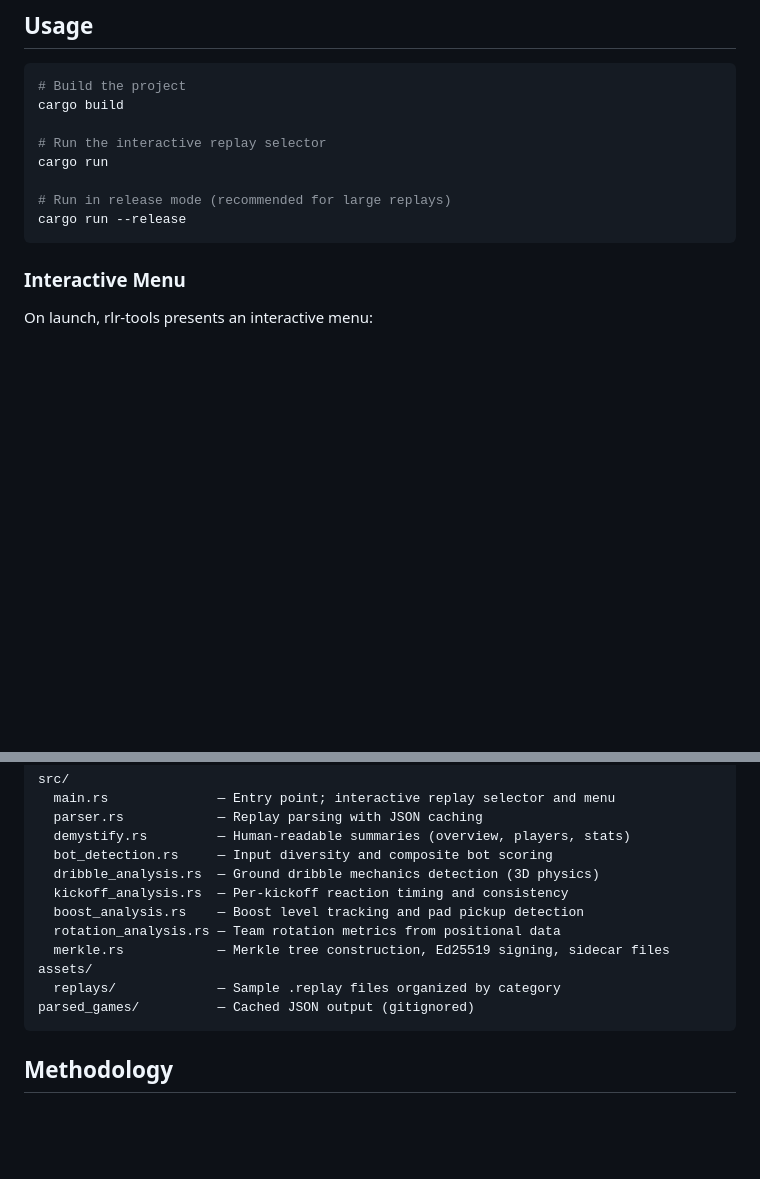
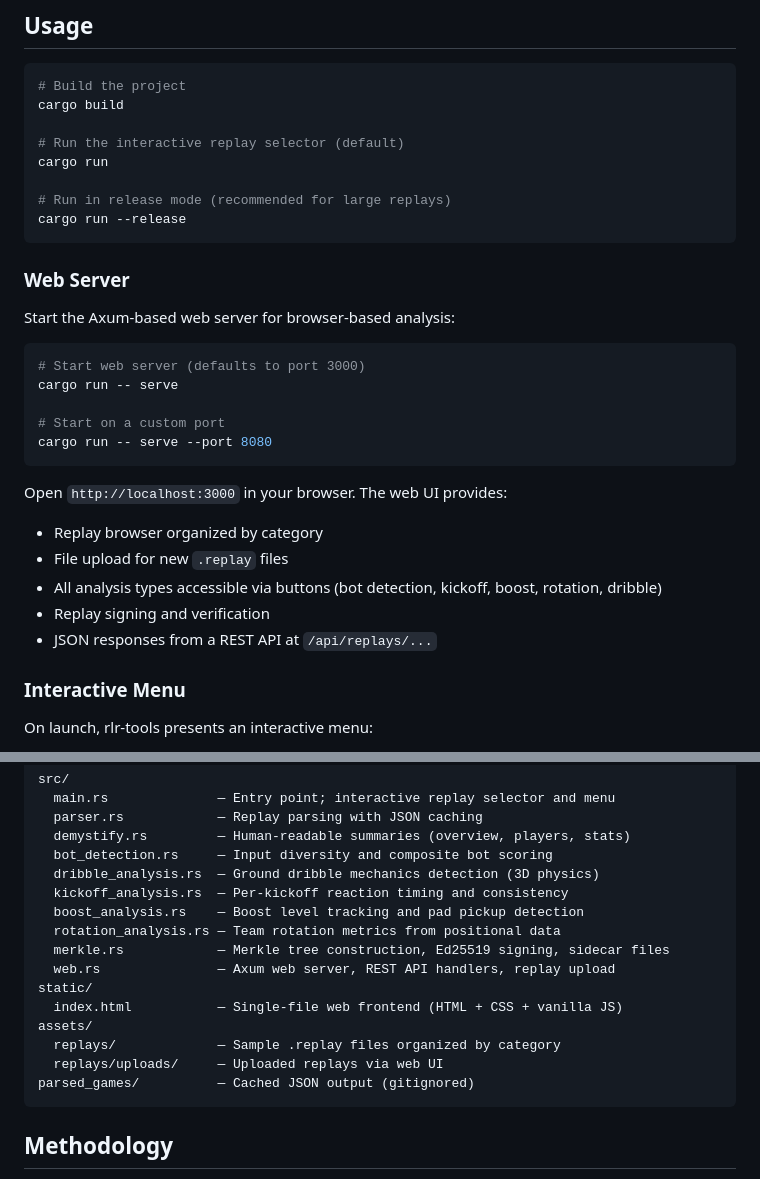
Before and after one commit to ctf16/rlr-tools, a Markdown page: README.md, 2 parts joined by grey strips. Rendered like a GitHub page; blank space fills up the shorter version.

Commit message:
chore: update README with web server info

````diff
--- a/README.md
+++ b/README.md
@@ -26,12 +26,31 @@ curl --proto '=https' --tlsv1.2 -sSf https://sh.rustup.rs | sh
 # Build the project
 cargo build
 
-# Run the interactive replay selector
+# Run the interactive replay selector (default)
 cargo run
 
 # Run in release mode (recommended for large replays)
 cargo run --release
 ```
+
+### Web Server
+
+Start the Axum-based web server for browser-based analysis:
+
+```sh
+# Start web server (defaults to port 3000)
+cargo run -- serve
+
+# Start on a custom port
+cargo run -- serve --port 8080
+```
+
+Open `http://localhost:3000` in your browser. The web UI provides:
+- Replay browser organized by category
+- File upload for new `.replay` files
+- All analysis types accessible via buttons (bot detection, kickoff, boost, rotation, dribble)
+- Replay signing and verification
+- JSON responses from a REST API at `/api/replays/...`
 
 ### Interactive Menu
 
@@ -157,8 +176,12 @@ src/
   boost_analysis.rs    — Boost level tracking and pad pickup detection
   rotation_analysis.rs — Team rotation metrics from positional data
   merkle.rs            — Merkle tree construction, Ed25519 signing, sidecar files
+  web.rs               — Axum web server, REST API handlers, replay upload
+static/
+  index.html           — Single-file web frontend (HTML + CSS + vanilla JS)
 assets/
   replays/             — Sample .replay files organized by category
+  replays/uploads/     — Uploaded replays via web UI
 parsed_games/          — Cached JSON output (gitignored)
 ```
 
````
